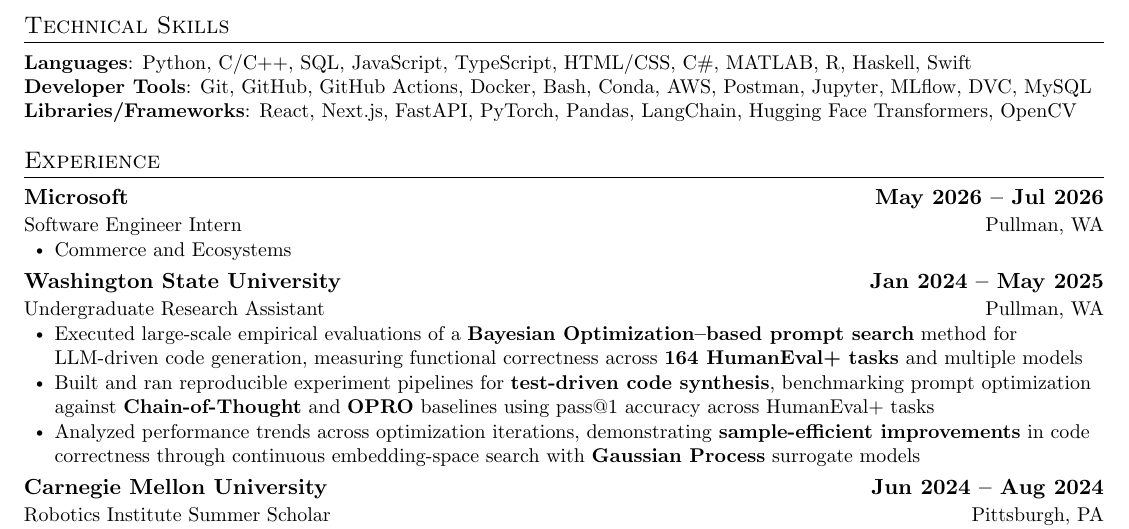
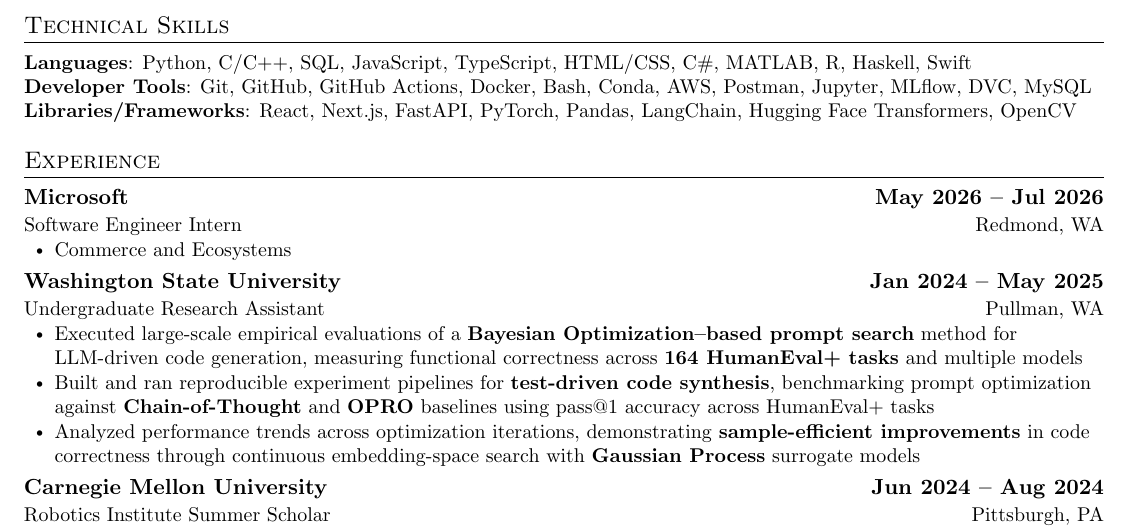
Before and after one commit to ethanvillalovoz/latex-resume-template, a LaTeX CV (src/resume.tex): part of the page, cut so that both start at the same text. Compiled offline with pdfLaTeX.

Commit message:
changed location for microsoft

```diff
--- a/src/resume.tex
+++ b/src/resume.tex
@@ -158,7 +158,7 @@
 
     \resumeSubheading
       {Microsoft}{May 2026 -- Jul 2026}
-      {Software Engineer Intern}{Pullman, WA}
+      {Software Engineer Intern}{Redmond, WA}
       \resumeItemListStart
         \resumeItem{Commerce and Ecosystems}
       \resumeItemListEnd
```
